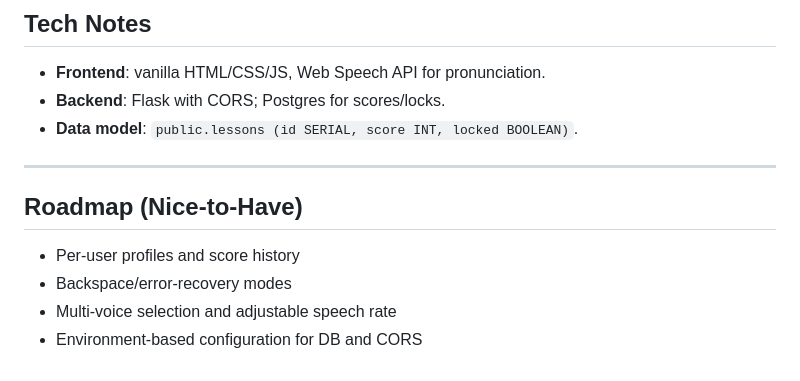
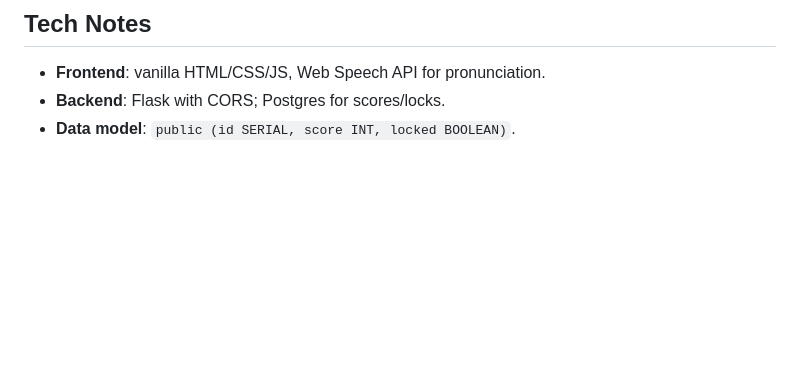
Before and after one commit to yuval333688/LexiLeap, a Markdown page: README.md, the part around the change. GitHub-like rendering; blank space fills up the shorter version.

```diff
--- a/README.md
+++ b/README.md
@@ -127,13 +127,4 @@ The backend has CORS enabled for local development so the frontend can call it f
 
 * **Frontend**: vanilla HTML/CSS/JS, Web Speech API for pronunciation.
 * **Backend**: Flask with CORS; Postgres for scores/locks.
-* **Data model**: `public.lessons (id SERIAL, score INT, locked BOOLEAN)`.
-
----
-
-## Roadmap (Nice-to-Have)
-
-* Per-user profiles and score history
-* Backspace/error-recovery modes
-* Multi-voice selection and adjustable speech rate
-* Environment-based configuration for DB and CORS
+* **Data model**: `public (id SERIAL, score INT, locked BOOLEAN)`.
```
